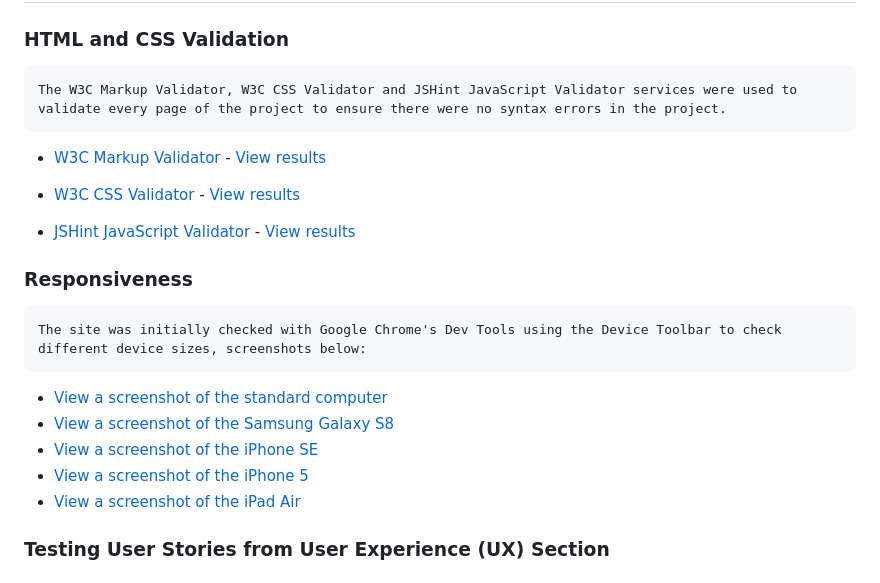
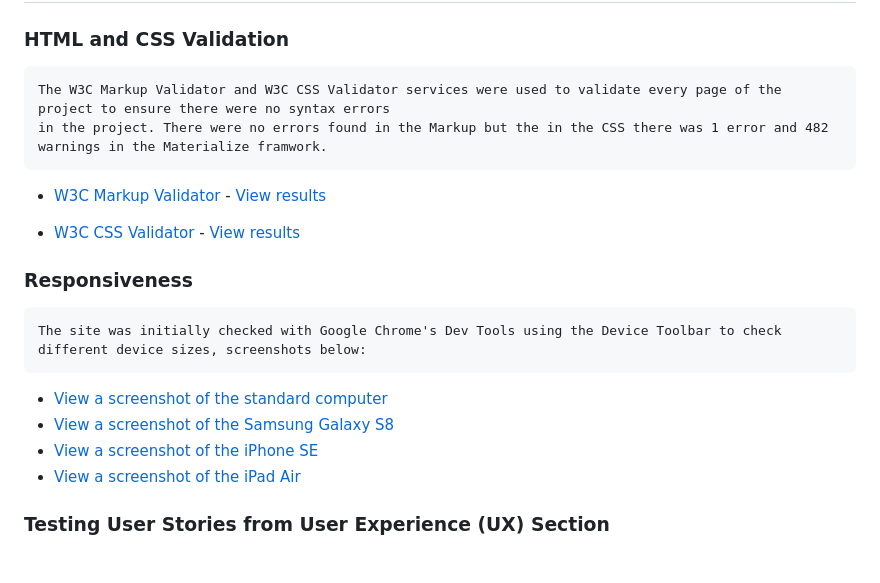
Before and after one commit to NigelFell/CI_MS3_WeddingPlanner, a Markdown page: README.md, the part around the change printed below. Drawn GitHub-style.

Commit message:
doc: added markup and CSS validation results to README

```diff
--- a/README.md
+++ b/README.md
@@ -179,5 +179,6 @@
 
 ### HTML and CSS Validation
 
-    The W3C Markup Validator, W3C CSS Validator and JSHint JavaScript Validator services were used to validate every page of the project to ensure there were no syntax errors in the project.
+    The W3C Markup Validator and W3C CSS Validator services were used to validate every page of the project to ensure there were no syntax errors
+    in the project. There were no errors found in the Markup but the in the CSS there was 1 error and 482 warnings in the Materialize framwork.
 
@@ -185,7 +186,5 @@
 
--   [W3C CSS Validator](https://jigsaw.w3.org/css-validator/) - [View results](assets/docs/css-validation-results.png)
-
--   [JSHint JavaScript Validator](https://jshint.com/) - [View results](assets/docs/js-validation-results.png)
+-   [W3C CSS Validator](https://jigsaw.w3.org/css-validator/) - [View results](weddingplanner/docs/css-validation-results.png)
 
 ### <a id="TestResp"></a>Responsiveness
 
@@ -194,7 +193,6 @@
 -   [View a screenshot of the standard computer](assets/docs/gc-resp-standard.png)
 -   [View a screenshot of the Samsung Galaxy S8](assets/docs/gc-resp-samsunggs8.png)
 -   [View a screenshot of the iPhone SE](assets/docs/gc-resp-iphonese.png)
--   [View a screenshot of the iPhone 5](assets/docs/gc-resp-iphone5.png)
 -   [View a screenshot of the iPad Air](assets/docs/gc-resp-ipadair.png)
 
 ### Testing User Stories from User Experience (UX) Section
```
Also changed, not shown: other parts of README.md (+1 -1 lines), weddingplanner/docs/css-validation-results.png (added), weddingplanner/docs/html-validation-results.png (added).
